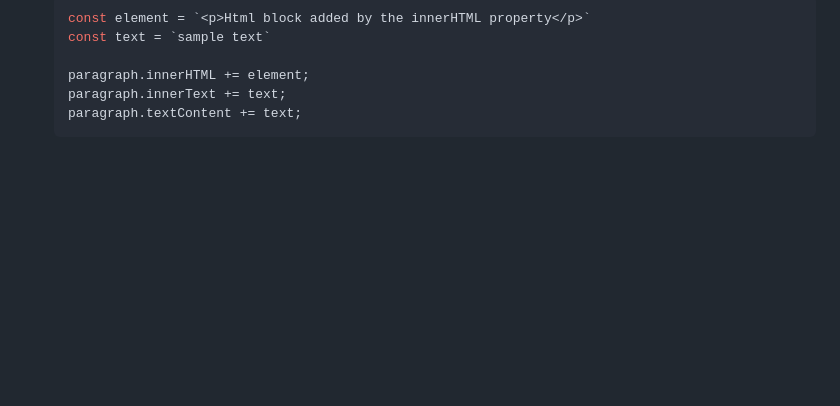
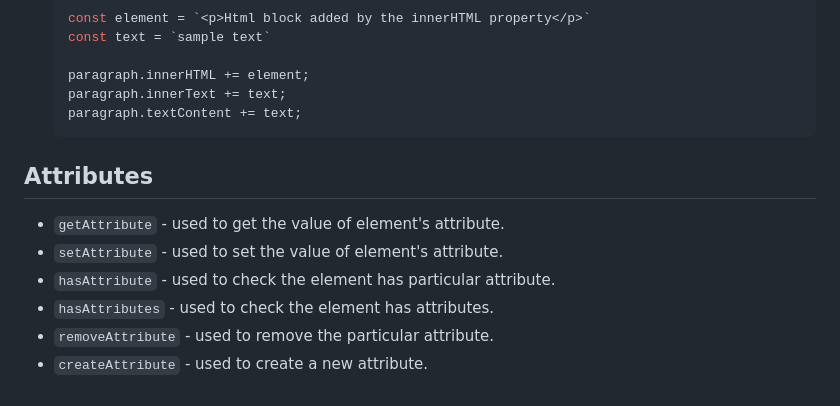
Before and after one commit to shaikrasheed99/javascript-dom-topics, a Markdown page: README.md, the part around the change. GitHub-like rendering; blank space fills up the shorter version.

````diff
--- a/README.md
+++ b/README.md
@@ -79,3 +79,12 @@ Document will have methods and properties.
     paragraph.innerText += text;
     paragraph.textContent += text;
     ```
+
+## Attributes
+
+* `getAttribute` - used to get the value of element's attribute.
+* `setAttribute` - used to set the value of element's attribute.
+* `hasAttribute` - used to check the element has particular attribute.
+* `hasAttributes` - used to check the element has attributes.
+* `removeAttribute` - used to remove the particular attribute.
+* `createAttribute` - used to create a new attribute.
````
